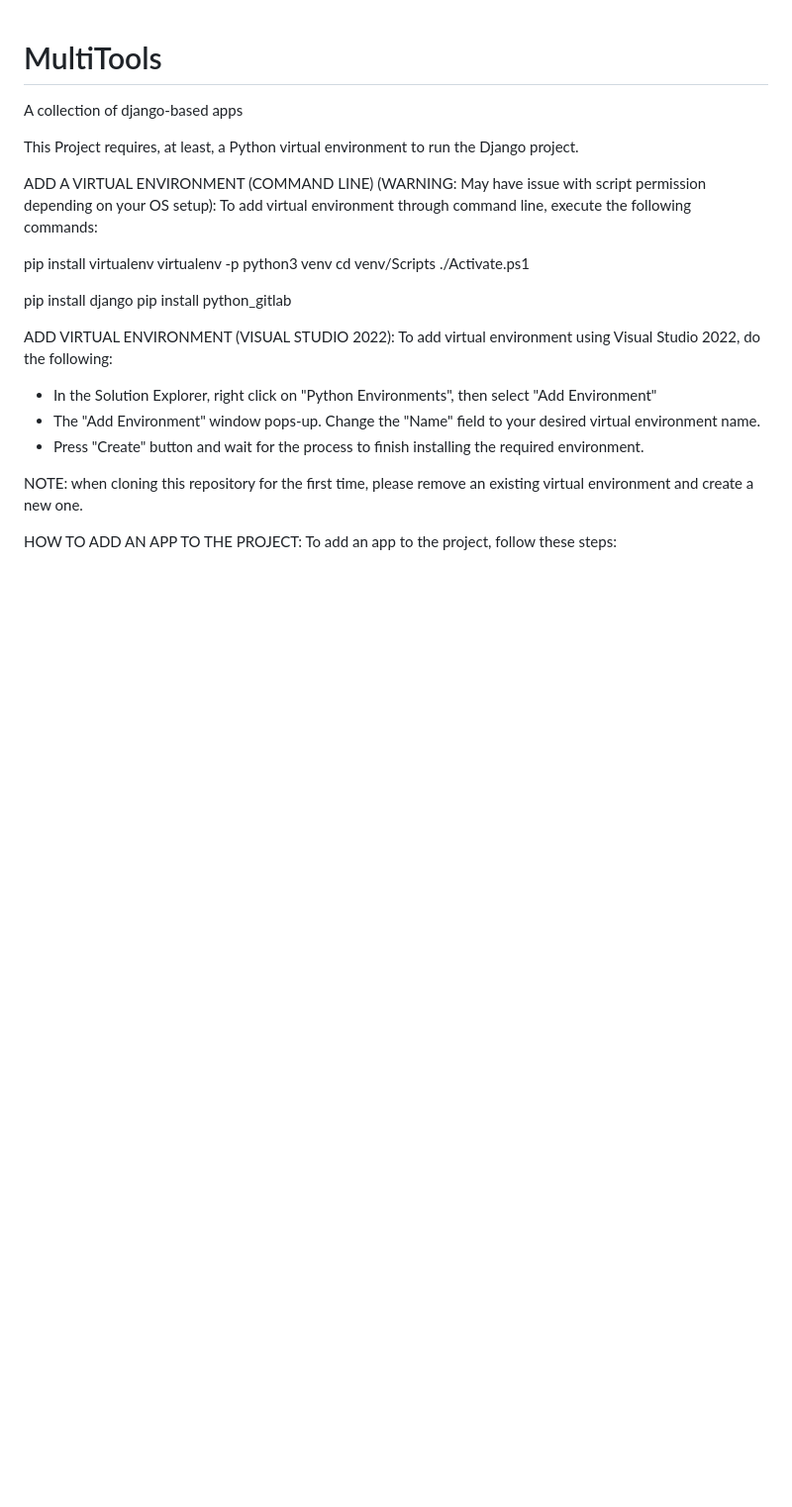
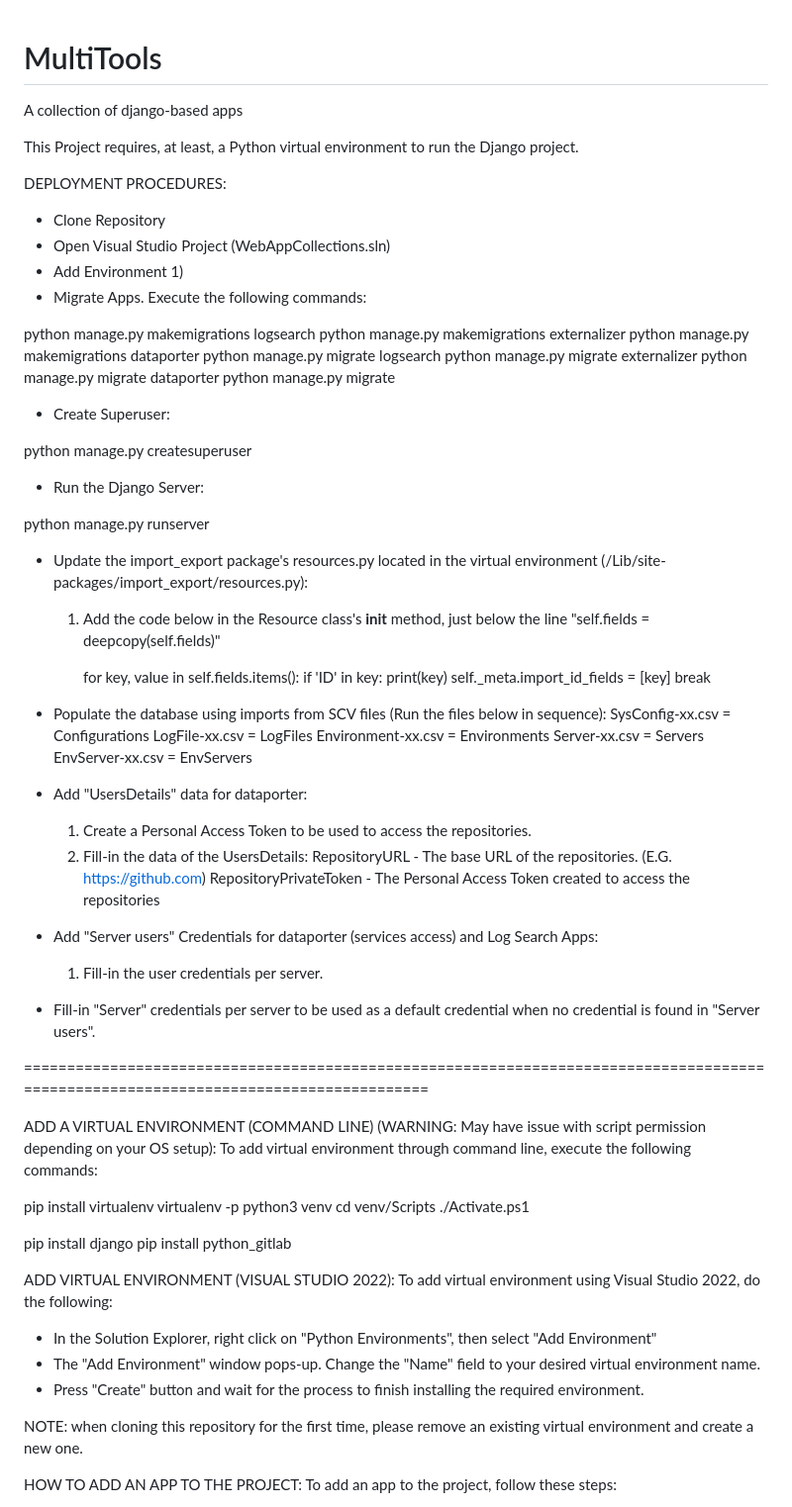
Before and after one commit to MelCagape4/MultiTools, a Markdown page: README.md, the part around the change. Shown at 99% size. Rendered like a GitHub page; blank space fills up the shorter version.

```diff
--- a/README.md
+++ b/README.md
@@ -1,8 +1,65 @@
 # MultiTools
 A collection of django-based apps
 
+This Project requires, at least, a Python virtual environment to run the Django project.
 
-This Project requires, at least, a Python virtual environment to run the Django project.
+
+DEPLOYMENT PROCEDURES:
+- Clone Repository
+- Open Visual Studio Project (WebAppCollections.sln)
+- Add Environment
+	1)
+- Migrate Apps. Execute the following commands:
+
+python manage.py makemigrations logsearch
+python manage.py makemigrations externalizer
+python manage.py makemigrations	dataporter
+python manage.py migrate logsearch
+python manage.py migrate externalizer
+python manage.py migrate dataporter
+python manage.py migrate
+
+- Create Superuser:
+
+python manage.py createsuperuser
+
+- Run the Django Server:
+
+python manage.py runserver
+
+- Update the import_export package's resources.py located in the virtual environment (<virtual env>/Lib/site-packages/import_export/resources.py):
+	1) Add the code below in the Resource class's __init__ method, just below the line "self.fields = deepcopy(self.fields)"
+
+        for key, value in self.fields.items():
+            if 'ID' in key:
+                print(key)
+                self._meta.import_id_fields = [key]
+                break
+
+
+- Populate the database using imports from SCV files (Run the files below in sequence):
+SysConfig-xx.csv = Configurations
+LogFile-xx.csv = LogFiles
+Environment-xx.csv = Environments
+Server-xx.csv = Servers
+EnvServer-xx.csv = EnvServers
+
+
+- Add "UsersDetails" data for dataporter:
+	1) Create a Personal Access Token to be used to access the repositories.
+	2) Fill-in the data of the UsersDetails:
+		RepositoryURL - The base URL of the repositories. (E.G. https://github.com)
+		RepositoryPrivateToken - The Personal Access Token created to access the repositories
+
+
+- Add "Server users" Credentials for dataporter (services access) and Log Search Apps:
+	1) Fill-in the user credentials per server.
+
+
+- Fill-in "Server" credentials per server to be used as a default credential when no credential is found in "Server users".
+
+
+=====================================================================================================================================
 
 ADD A VIRTUAL ENVIRONMENT (COMMAND LINE) (WARNING: May have issue with script permission depending on your OS setup):
 To add virtual environment through command line, execute the following commands:
```
